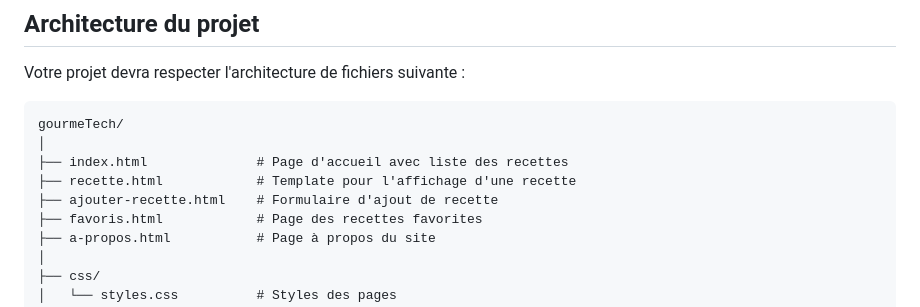
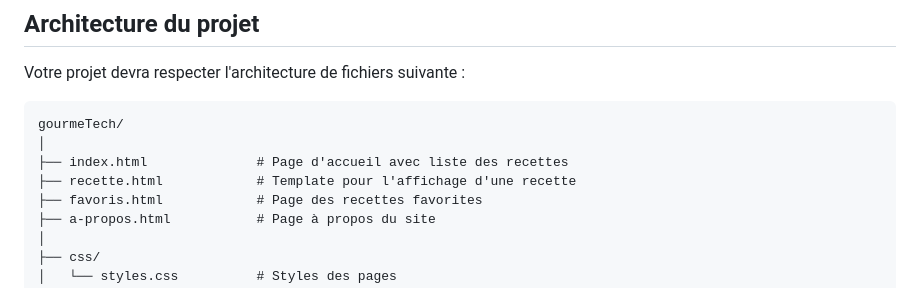
Before and after one commit to jlformation/TP_Final_Frontend, a Markdown page: README.md, the part around the change. Rendered like a GitHub page.

```diff
--- a/README.md
+++ b/README.md
@@ -43,7 +43,6 @@ gourmeTech/
 │
 ├── index.html              # Page d'accueil avec liste des recettes
 ├── recette.html            # Template pour l'affichage d'une recette
-├── ajouter-recette.html    # Formulaire d'ajout de recette
 ├── favoris.html            # Page des recettes favorites
 ├── a-propos.html           # Page à propos du site
 │
```
